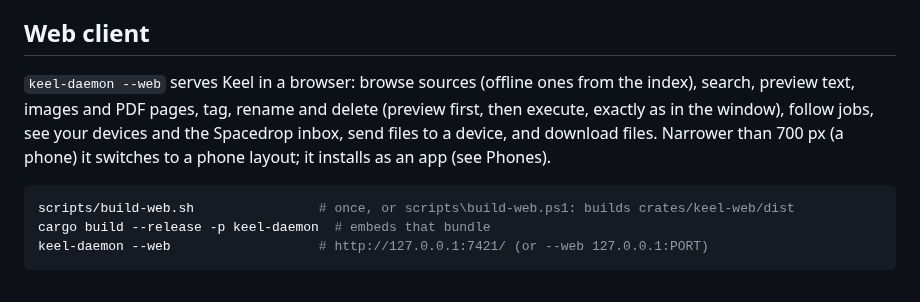
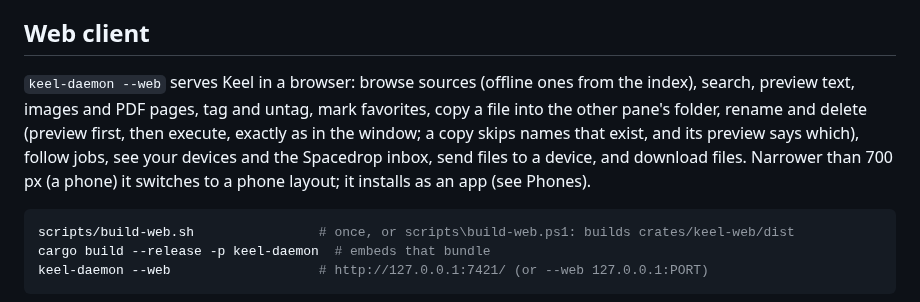
Before and after one commit to Runitupshawty/keel, a Markdown page: docs/devices.md, the part around the change. Rendered like a GitHub page.

Commit message:
docs: the web client untags, marks favorites and copies to the other pane
Co-Authored-By: Claude Fable 5.1 <noreply@anthropic.com>

````diff
--- a/docs/devices.md
+++ b/docs/devices.md
@@ -40,7 +40,7 @@ Developer note: `KEEL_NET_SECRET=memory` keeps the device identity in memory ins
 
 ## Web client
 
-`keel-daemon --web` serves Keel in a browser: browse sources (offline ones from the index), search, preview text, images and PDF pages, tag, rename and delete (preview first, then execute, exactly as in the window), follow jobs, see your devices and the Spacedrop inbox, send files to a device, and download files. Narrower than 700 px (a phone) it switches to a phone layout; it installs as an app (see Phones).
+`keel-daemon --web` serves Keel in a browser: browse sources (offline ones from the index), search, preview text, images and PDF pages, tag and untag, mark favorites, copy a file into the other pane's folder, rename and delete (preview first, then execute, exactly as in the window; a copy skips names that exist, and its preview says which), follow jobs, see your devices and the Spacedrop inbox, send files to a device, and download files. Narrower than 700 px (a phone) it switches to a phone layout; it installs as an app (see Phones).
 
 ```sh
 scripts/build-web.sh                # once, or scripts\build-web.ps1: builds crates/keel-web/dist
````
